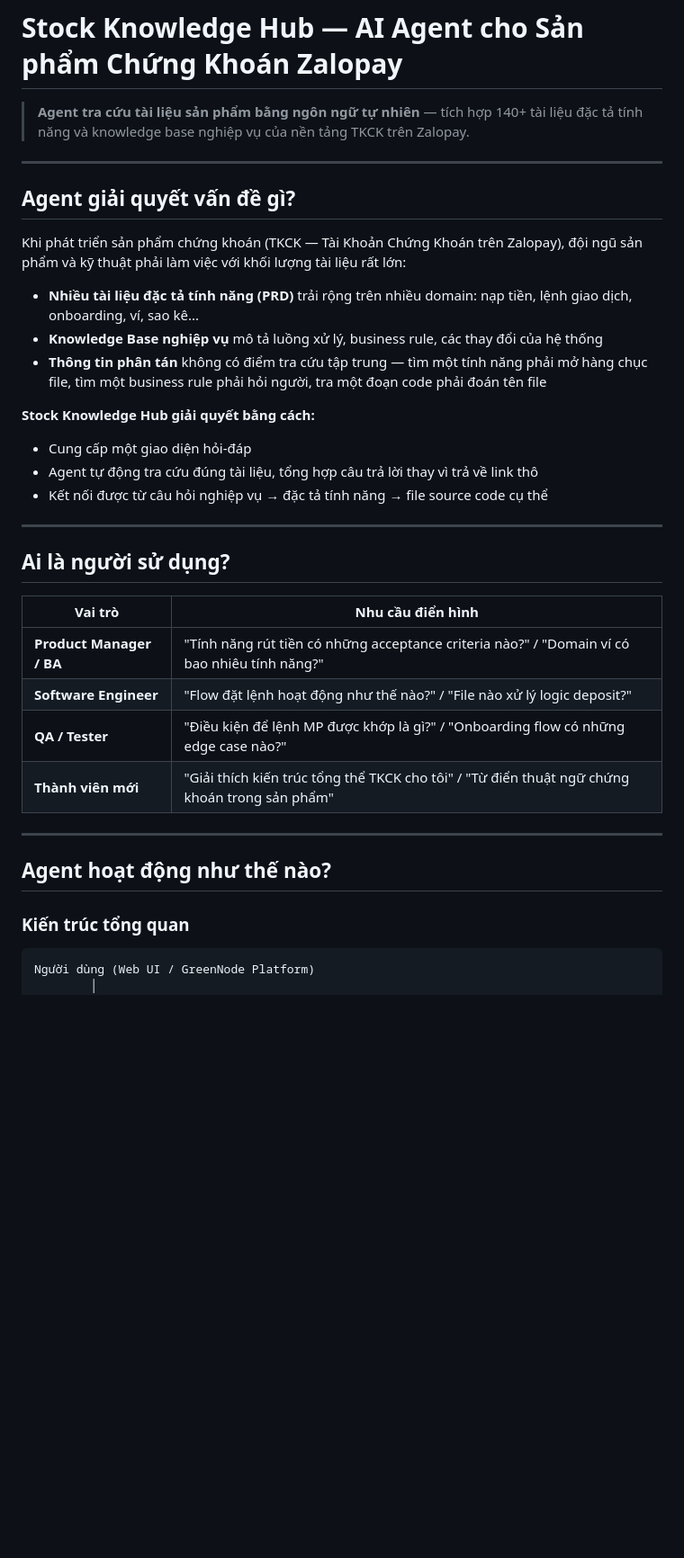
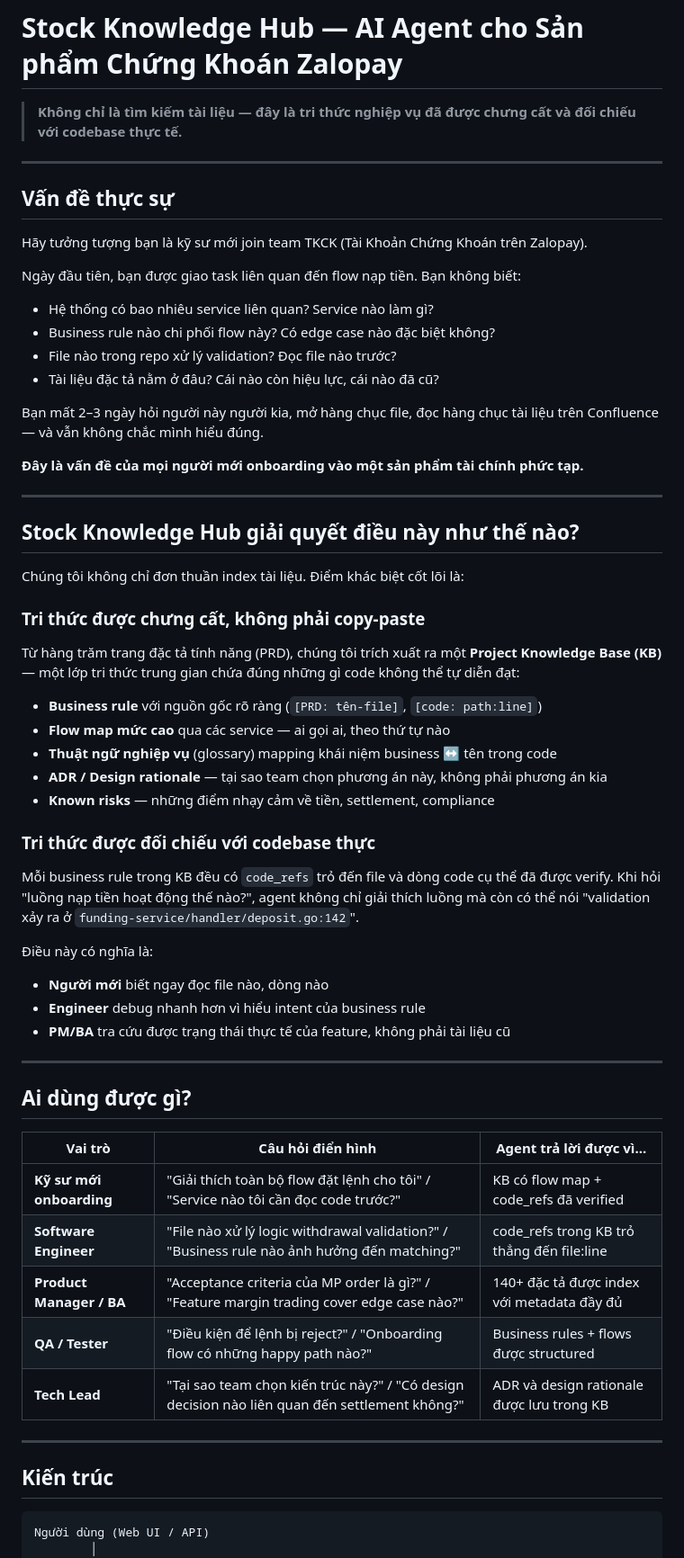
Before and after one commit to mainhatnam219/zlp-clawathon-agent, a Markdown page: README.md, the part around one of its changes. Shown at 90% size. GitHub-like rendering; blank space fills up the shorter version.

````diff
--- a/README.md
+++ b/README.md
@@ -1,40 +1,64 @@
 # Stock Knowledge Hub — AI Agent cho Sản phẩm Chứng Khoán Zalopay
 
-> **Agent tra cứu tài liệu sản phẩm bằng ngôn ngữ tự nhiên** — tích hợp 140+ tài liệu đặc tả tính năng và knowledge base nghiệp vụ của nền tảng TKCK trên Zalopay.
+> **Không chỉ là tìm kiếm tài liệu — đây là tri thức nghiệp vụ đã được chưng cất và đối chiếu với codebase thực tế.**
 
 ---
 
-## Agent giải quyết vấn đề gì?
+## Vấn đề thực sự
 
-Khi phát triển sản phẩm chứng khoán (TKCK — Tài Khoản Chứng Khoán trên Zalopay), đội ngũ sản phẩm và kỹ thuật phải làm việc với khối lượng tài liệu rất lớn:
+Hãy tưởng tượng bạn là kỹ sư mới join team TKCK (Tài Khoản Chứng Khoán trên Zalopay).
 
-- **Nhiều tài liệu đặc tả tính năng (PRD)** trải rộng trên nhiều domain: nạp tiền, lệnh giao dịch, onboarding, ví, sao kê...
-- **Knowledge Base nghiệp vụ** mô tả luồng xử lý, business rule, các thay đổi của hệ thống
-- **Thông tin phân tán** không có điểm tra cứu tập trung — tìm một tính năng phải mở hàng chục file, tìm một business rule phải hỏi người, tra một đoạn code phải đoán tên file
+Ngày đầu tiên, bạn được giao task liên quan đến flow nạp tiền. Bạn không biết:
+- Hệ thống có bao nhiêu service liên quan? Service nào làm gì?
+- Business rule nào chi phối flow này? Có edge case nào đặc biệt không?
+- File nào trong repo xử lý validation? Đọc file nào trước?
+- Tài liệu đặc tả nằm ở đâu? Cái nào còn hiệu lực, cái nào đã cũ?
 
-**Stock Knowledge Hub giải quyết bằng cách:**
-- Cung cấp một giao diện hỏi-đáp
-- Agent tự động tra cứu đúng tài liệu, tổng hợp câu trả lời thay vì trả về link thô
-- Kết nối được từ câu hỏi nghiệp vụ → đặc tả tính năng → file source code cụ thể
+Bạn mất 2–3 ngày hỏi người này người kia, mở hàng chục file, đọc hàng chục tài liệu trên Confluence — và vẫn không chắc mình hiểu đúng.
+
+**Đây là vấn đề của mọi người mới onboarding vào một sản phẩm tài chính phức tạp.**
 
 ---
 
-## Ai là người sử dụng?
+## Stock Knowledge Hub giải quyết điều này như thế nào?
 
-| Vai trò | Nhu cầu điển hình |
-|---|---|
-| **Product Manager / BA** | "Tính năng rút tiền có những acceptance criteria nào?" / "Domain ví có bao nhiêu tính năng?" |
-| **Software Engineer** | "Flow đặt lệnh hoạt động như thế nào?" / "File nào xử lý logic deposit?" |
-| **QA / Tester** | "Điều kiện để lệnh MP được khớp là gì?" / "Onboarding flow có những edge case nào?" |
-| **Thành viên mới** | "Giải thích kiến trúc tổng thể TKCK cho tôi" / "Từ điển thuật ngữ chứng khoán trong sản phẩm" |
+Chúng tôi không chỉ đơn thuần index tài liệu. Điểm khác biệt cốt lõi là:
+
+### Tri thức được chưng cất, không phải copy-paste
+
+Từ hàng trăm trang đặc tả tính năng (PRD), chúng tôi trích xuất ra một **Project Knowledge Base (KB)** — một lớp tri thức trung gian chứa đúng những gì code không thể tự diễn đạt:
+- **Business rule** với nguồn gốc rõ ràng (`[PRD: tên-file]`, `[code: path:line]`)
+- **Flow map mức cao** qua các service — ai gọi ai, theo thứ tự nào
+- **Thuật ngữ nghiệp vụ** (glossary) mapping khái niệm business ↔ tên trong code
+- **ADR / Design rationale** — tại sao team chọn phương án này, không phải phương án kia
+- **Known risks** — những điểm nhạy cảm về tiền, settlement, compliance
+
+### Tri thức được đối chiếu với codebase thực
+
+Mỗi business rule trong KB đều có `code_refs` trỏ đến file và dòng code cụ thể đã được verify. Khi hỏi "luồng nạp tiền hoạt động thế nào?", agent không chỉ giải thích luồng mà còn có thể nói "validation xảy ra ở `funding-service/handler/deposit.go:142`".
+
+Điều này có nghĩa là:
+- **Người mới** biết ngay đọc file nào, dòng nào
+- **Engineer** debug nhanh hơn vì hiểu intent của business rule
+- **PM/BA** tra cứu được trạng thái thực tế của feature, không phải tài liệu cũ
 
 ---
 
-## Agent hoạt động như thế nào?
+## Ai dùng được gì?
 
-### Kiến trúc tổng quan
+| Vai trò | Câu hỏi điển hình | Agent trả lời được vì... |
+|---|---|---|
+| **Kỹ sư mới onboarding** | "Giải thích toàn bộ flow đặt lệnh cho tôi" / "Service nào tôi cần đọc code trước?" | KB có flow map + code_refs đã verified |
+| **Software Engineer** | "File nào xử lý logic withdrawal validation?" / "Business rule nào ảnh hưởng đến matching?" | code_refs trong KB trỏ thẳng đến file:line |
+| **Product Manager / BA** | "Acceptance criteria của MP order là gì?" / "Feature margin trading cover edge case nào?" | 140+ đặc tả được index với metadata đầy đủ |
+| **QA / Tester** | "Điều kiện để lệnh bị reject?" / "Onboarding flow có những happy path nào?" | Business rules + flows được structured |
+| **Tech Lead** | "Tại sao team chọn kiến trúc này?" / "Có design decision nào liên quan đến settlement không?" | ADR và design rationale được lưu trong KB |
+
+---
+
+## Kiến trúc
 
 ```
-Người dùng (Web UI / GreenNode Platform)
+Người dùng (Web UI / API)
         │
         ▼
````
Also changed, not shown: other parts of README.md (+92 -90 lines).
